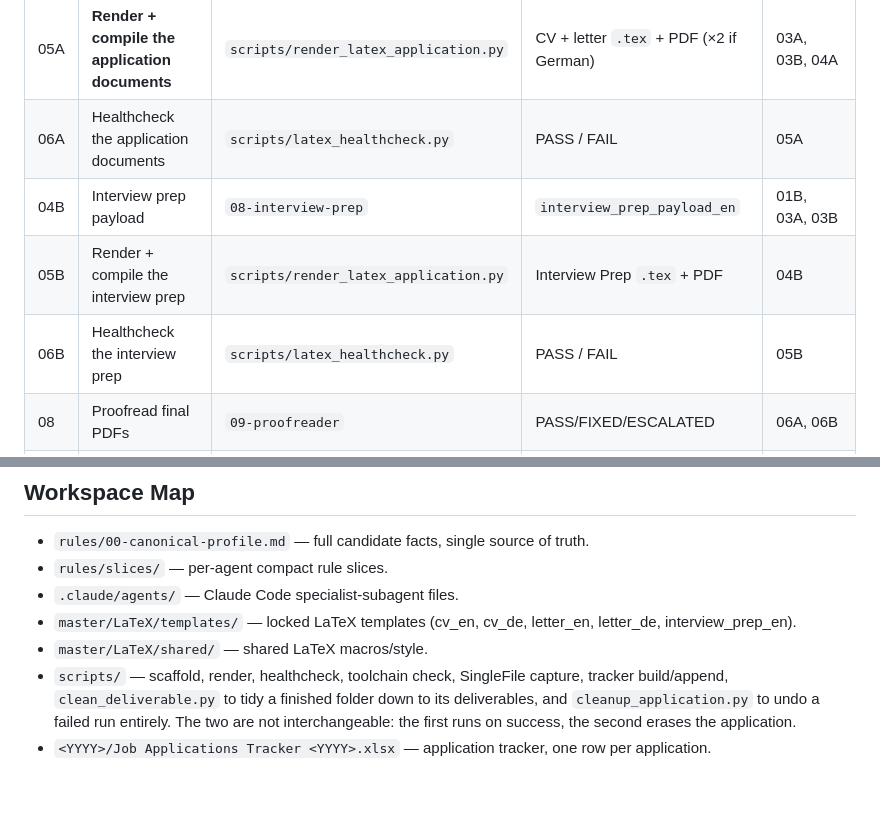
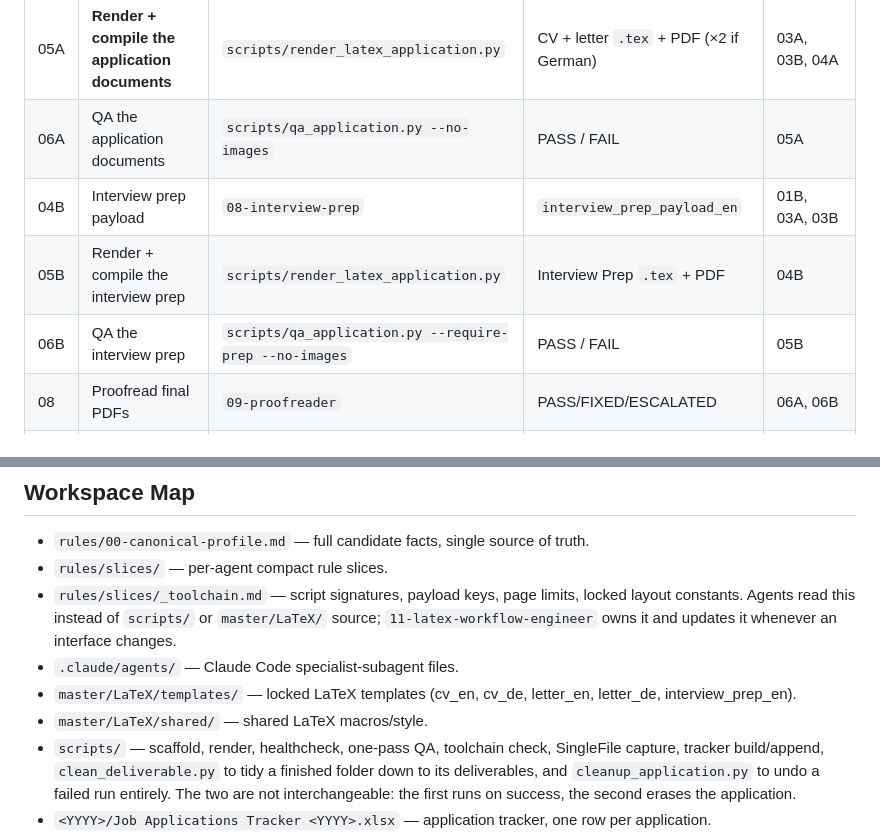
Before and after one commit to ghostkernel-core/JobApplicationAutomation, a Markdown page: CLAUDE.md, 2 parts joined by grey strips. GitHub-like rendering; blank space fills up the shorter version.

```diff
--- a/CLAUDE.md
+++ b/CLAUDE.md
@@ -42,10 +42,10 @@ PDF compilation requires `latexmk` or `xelatex` on PATH, or `LATEX_ENGINE` set.
 | 03B | Verify English cover-letter payload | `06-cover-letter-verifier-en` | PASS/FIXED/REJECTED | 02B |
 | 04A | German Lebenslauf + Anschreiben payloads (only if German requested) | `07-translator-de` | `cv_payload_de`, `letter_payload_de` | 03A, 03B |
 | 05A | **Render + compile the application documents** | `scripts/render_latex_application.py` | CV + letter `.tex` + PDF (×2 if German) | 03A, 03B, 04A |
-| 06A | Healthcheck the application documents | `scripts/latex_healthcheck.py` | PASS / FAIL | 05A |
+| 06A | QA the application documents | `scripts/qa_application.py --no-images` | PASS / FAIL | 05A |
 | 04B | Interview prep payload | `08-interview-prep` | `interview_prep_payload_en` | 01B, 03A, 03B |
 | 05B | Render + compile the interview prep | `scripts/render_latex_application.py` | Interview Prep `.tex` + PDF | 04B |
-| 06B | Healthcheck the interview prep | `scripts/latex_healthcheck.py` | PASS / FAIL | 05B |
+| 06B | QA the interview prep | `scripts/qa_application.py --require-prep --no-images` | PASS / FAIL | 05B |
 | 08 | Proofread final PDFs | `09-proofreader` | PASS/FIXED/ESCALATED | 06A, 06B |
 | 09 | Final QA across entire folder | `10-final-verifier` | PASS / REJECTED | 08 |
 | 10 | Log the application in the yearly tracker | `scripts/append_tracker_entry.py` | row in `<YYYY>/Job Applications Tracker <YYYY>.xlsx` | 09 |
@@ -175,10 +212,13 @@ Two files that are not worth a turn:
 
 - `rules/00-canonical-profile.md` — full candidate facts, single source of truth.
 - `rules/slices/` — per-agent compact rule slices.
+- `rules/slices/_toolchain.md` — script signatures, payload keys, page limits, locked layout
+  constants. Agents read this instead of `scripts/` or `master/LaTeX/` source;
+  `11-latex-workflow-engineer` owns it and updates it whenever an interface changes.
 - `.claude/agents/` — Claude Code specialist-subagent files.
 - `master/LaTeX/templates/` — locked LaTeX templates (cv_en, cv_de, letter_en, letter_de, interview_prep_en).
 - `master/LaTeX/shared/` — shared LaTeX macros/style.
-- `scripts/` — scaffold, render, healthcheck, toolchain check, SingleFile capture, tracker
+- `scripts/` — scaffold, render, healthcheck, one-pass QA, toolchain check, SingleFile capture, tracker
   build/append, `clean_deliverable.py` to tidy a finished folder down to its deliverables,
   and `cleanup_application.py` to undo a failed run entirely. The two are not
   interchangeable: the first runs on success, the second erases the application.
```
Also changed, not shown: other parts of CLAUDE.md (+39 -2 lines).
